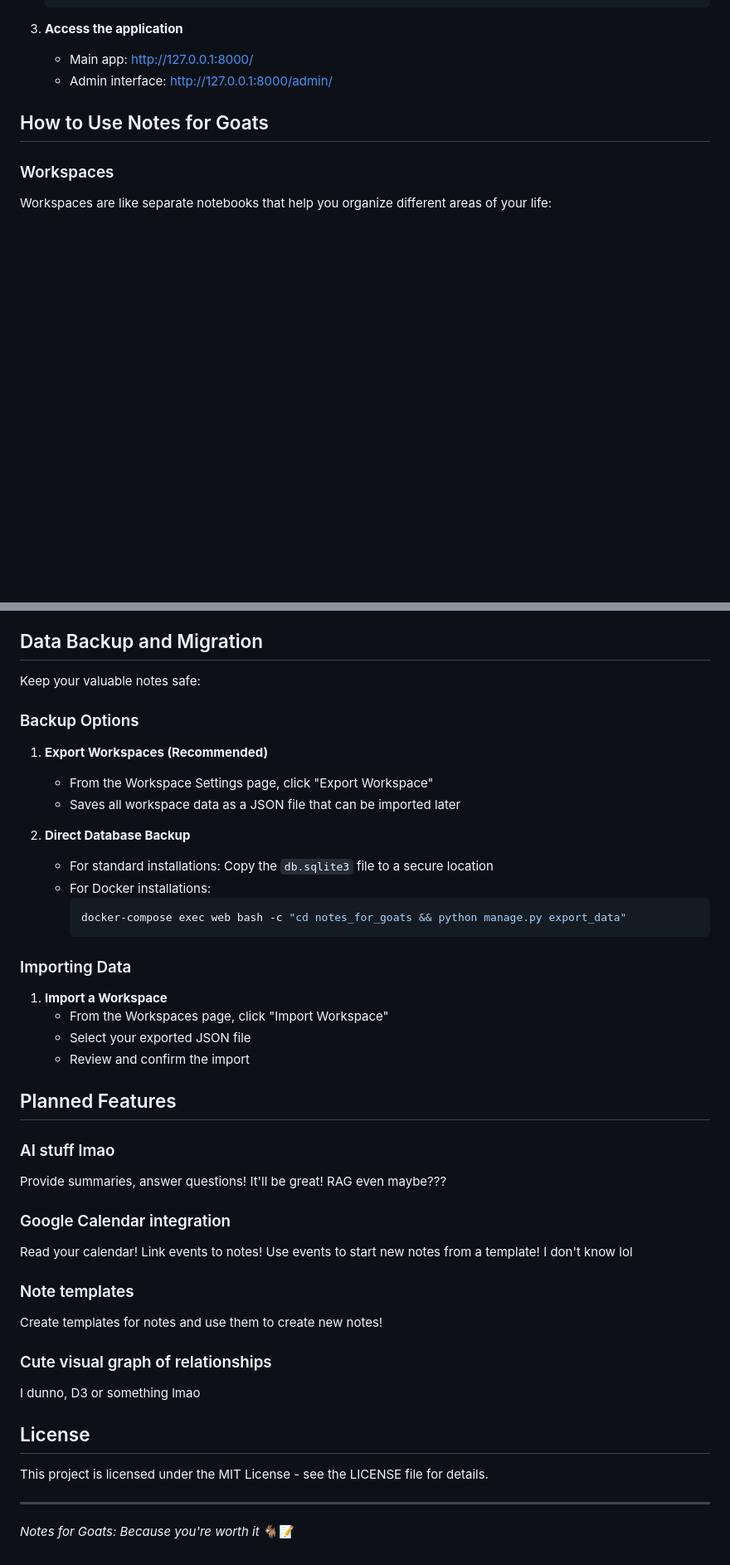
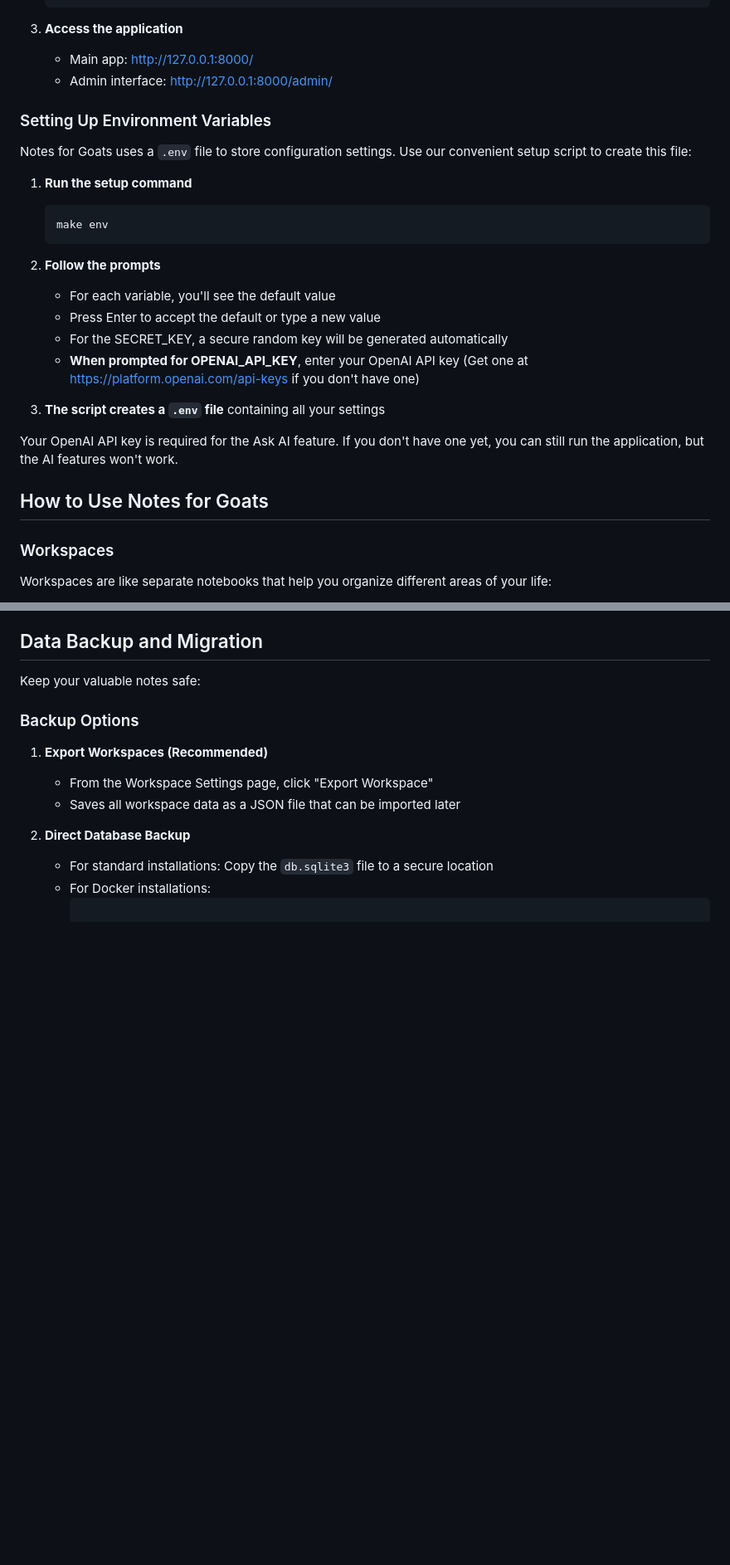
Before and after one commit to emily-flambe/notes-for-goats, a Markdown page: README.md, 2 parts joined by grey strips. Shown at 83% size. Drawn GitHub-style; blank space fills up the shorter version.

````diff
--- a/README.md
+++ b/README.md
@@ -79,6 +86,27 @@ If you prefer to run directly on your machine:
 3. **Access the application**
    - Main app: http://127.0.0.1:8000/
    - Admin interface: http://127.0.0.1:8000/admin/
+
+### Setting Up Environment Variables
+
+Notes for Goats uses a `.env` file to store configuration settings. Use our convenient setup script to create this file:
+
+1. **Run the setup command**
+
+   ```bash
+   make env
+   ```
+
+2. **Follow the prompts**
+   - For each variable, you'll see the default value
+   - Press Enter to accept the default or type a new value
+   - For the SECRET_KEY, a secure random key will be generated automatically
+   - **When prompted for OPENAI_API_KEY**, enter your OpenAI API key
+     (Get one at https://platform.openai.com/api-keys if you don't have one)
+
+3. **The script creates a `.env` file** containing all your settings
+
+Your OpenAI API key is required for the Ask AI feature. If you don't have one yet, you can still run the application, but the AI features won't work.
 
 ## How to Use Notes for Goats
 
@@ -161,39 +215,4 @@ Keep your valuable notes safe:
 2. **Direct Database Backup**
    - For standard installations: Copy the `db.sqlite3` file to a secure location
    - For Docker installations:
-     ```bash
-     docker-compose exec web bash -c "cd notes_for_goats && python manage.py export_data"
      ```
-
-### Importing Data
-
-1. **Import a Workspace**
-   - From the Workspaces page, click "Import Workspace"
-   - Select your exported JSON file
-   - Review and confirm the import
-
-## Planned Features
-
-### AI stuff lmao
-
-Provide summaries, answer questions! It'll be great! RAG even maybe???
-
-### Google Calendar integration
-
-Read your calendar! Link events to notes! Use events to start new notes from a template! I don't know lol
-
-### Note templates
-
-Create templates for notes and use them to create new notes!
-
-### Cute visual graph of relationships
-
-I dunno, D3 or something lmao
-
-## License
-
-This project is licensed under the MIT License - see the LICENSE file for details.
-
----
-
-*Notes for Goats: Because you're worth it* 🐐📝
````
Also changed, not shown: other parts of README.md (+33 -0 lines), screenshots/ai.png (added), 10 other files.
